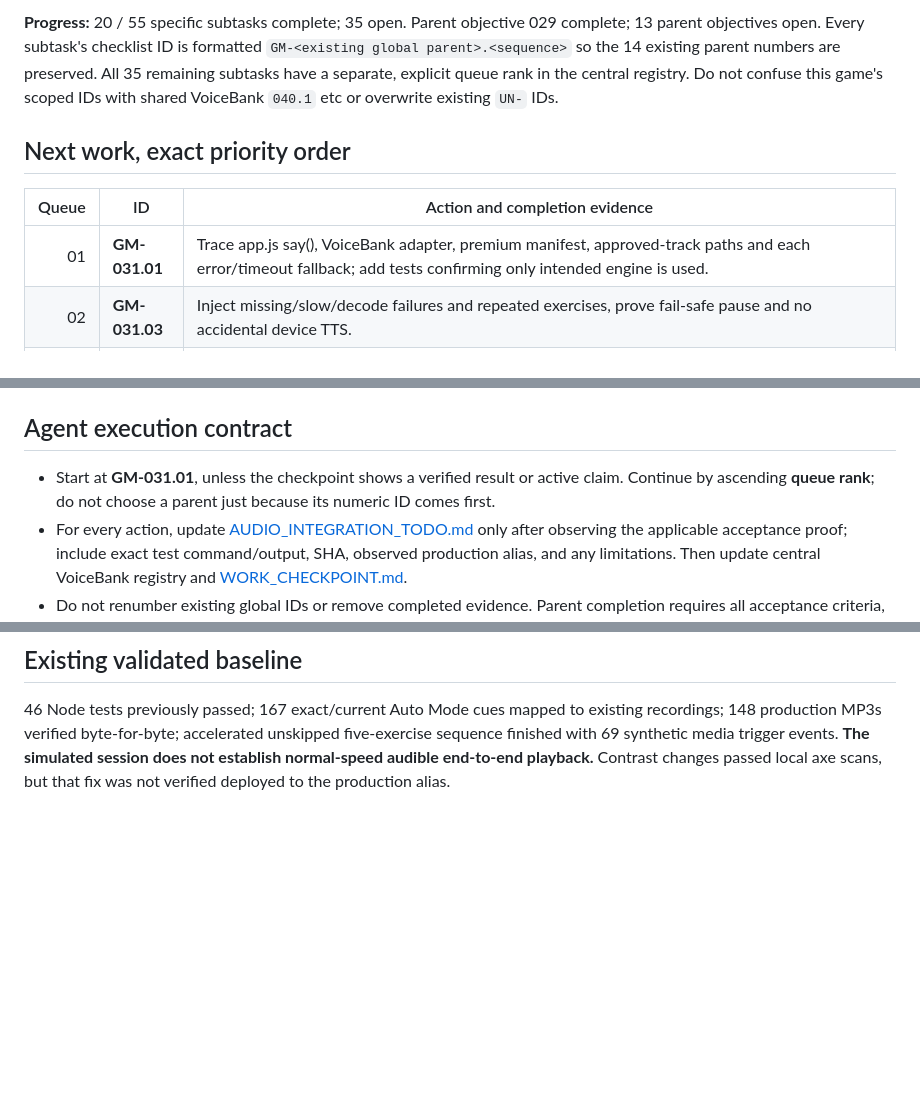
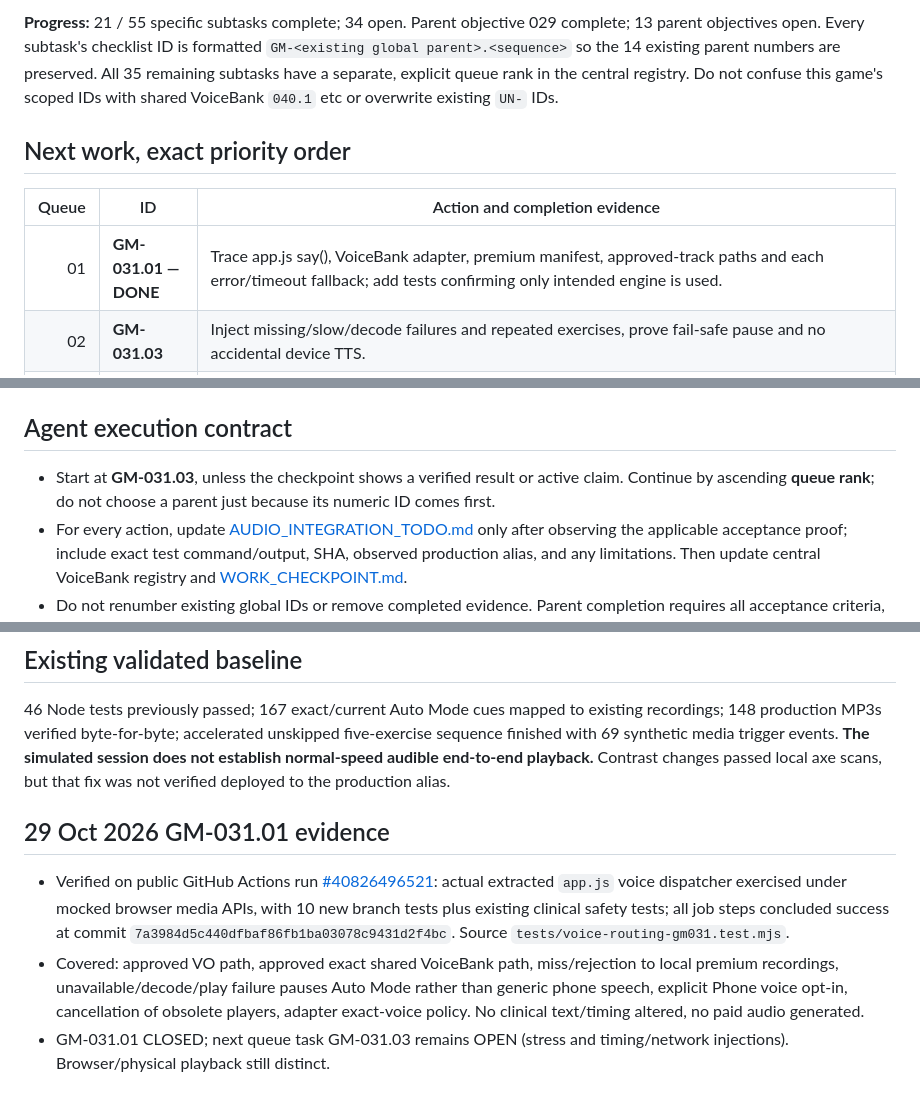
Before and after one commit to Parris-Tech-Services/GentleMovement, a Markdown page: TASK_TRIAGE.md, 3 parts joined by grey strips. Rendered like a GitHub page; blank space fills up the shorter version.

Commit message:
docs(voice): advance safe GM audio triage to GM-031.03 after green dispatch test

```diff
--- a/TASK_TRIAGE.md
+++ b/TASK_TRIAGE.md
@@ -4,11 +4,11 @@
 
-**Progress:** 20 / 55 specific subtasks complete; 35 open. Parent objective 029 complete; 13 parent objectives open. Every subtask's checklist ID is formatted `GM-<existing global parent>.<sequence>` so the 14 existing parent numbers are preserved. All 35 remaining subtasks have a separate, explicit queue rank in the central registry. Do not confuse this game's scoped IDs with shared VoiceBank `040.1` etc or overwrite existing `UN-` IDs.
+**Progress:** 21 / 55 specific subtasks complete; 34 open. Parent objective 029 complete; 13 parent objectives open. Every subtask's checklist ID is formatted `GM-<existing global parent>.<sequence>` so the 14 existing parent numbers are preserved. All 35 remaining subtasks have a separate, explicit queue rank in the central registry. Do not confuse this game's scoped IDs with shared VoiceBank `040.1` etc or overwrite existing `UN-` IDs.
 
 ## Next work, exact priority order
 
 | Queue | ID | Action and completion evidence |
 |---:|---|---|
-| 01 | **GM-031.01** | Trace app.js say(), VoiceBank adapter, premium manifest, approved-track paths and each error/timeout fallback; add tests confirming only intended engine is used. |
+| 01 | **GM-031.01 — DONE** | Trace app.js say(), VoiceBank adapter, premium manifest, approved-track paths and each error/timeout fallback; add tests confirming only intended engine is used. |
 | 02 | **GM-031.03** | Inject missing/slow/decode failures and repeated exercises, prove fail-safe pause and no accidental device TTS. |
 | 03 | **GM-030.02** | Run normal-speed, actual MP3-decoding full five-exercise session; verify real hold/rep/left/right transitions against clinical matrix. Synthetic audio endings do NOT pass. |
 | 04 | **GM-044.03** | Capture outbound network hosts; prove no unexpected ElevenLabs billable synthesis API use. |
@@ -25,7 +25,7 @@
 
 ## Agent execution contract
 
-- Start at **GM-031.01**, unless the checkpoint shows a verified result or active claim. Continue by ascending **queue rank**; do not choose a parent just because its numeric ID comes first.
+- Start at **GM-031.03**, unless the checkpoint shows a verified result or active claim. Continue by ascending **queue rank**; do not choose a parent just because its numeric ID comes first.
 - For every action, update [AUDIO_INTEGRATION_TODO.md](AUDIO_INTEGRATION_TODO.md) only after observing the applicable acceptance proof; include exact test command/output, SHA, observed production alias, and any limitations. Then update central VoiceBank registry and [WORK_CHECKPOINT.md](WORK_CHECKPOINT.md).
 - Do not renumber existing global IDs or remove completed evidence. Parent completion requires all acceptance criteria, including real audio where applicable, not merely all local checkboxes.
 - When Vercel is quota-limited, do source and local/test-sandbox work and record production as blocked. No paid regeneration or unrequested billing changes.
@@ -33,3 +33,10 @@
 ## Existing validated baseline
 
 46 Node tests previously passed; 167 exact/current Auto Mode cues mapped to existing recordings; 148 production MP3s verified byte-for-byte; accelerated unskipped five-exercise sequence finished with 69 synthetic media trigger events. **The simulated session does not establish normal-speed audible end-to-end playback.** Contrast changes passed local axe scans, but that fix was not verified deployed to the production alias.
+
+
+## 29 Oct 2026 GM-031.01 evidence
+
+- Verified on public GitHub Actions run [#40826496521](https://github.com/Parris-Tech-Services/GentleMovement/actions/runs/40826496521): actual extracted `app.js` voice dispatcher exercised under mocked browser media APIs, with 10 new branch tests plus existing clinical safety tests; all job steps concluded success at commit `7a3984d5c440dfbaf86fb1ba03078c9431d2f4bc`. Source `tests/voice-routing-gm031.test.mjs`.
+- Covered: approved VO path, approved exact shared VoiceBank path, miss/rejection to local premium recordings, unavailable/decode/play failure pauses Auto Mode rather than generic phone speech, explicit Phone voice opt-in, cancellation of obsolete players, adapter exact-voice policy. No clinical text/timing altered, no paid audio generated.
+- GM-031.01 CLOSED; next queue task GM-031.03 remains OPEN (stress and timing/network injections). Browser/physical playback still distinct.
```
Also changed, not shown: other parts of TASK_TRIAGE.md (+1 -1 lines).
